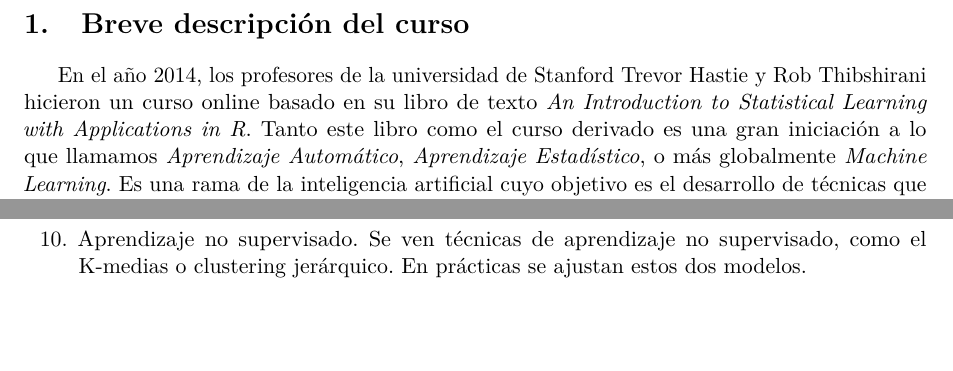
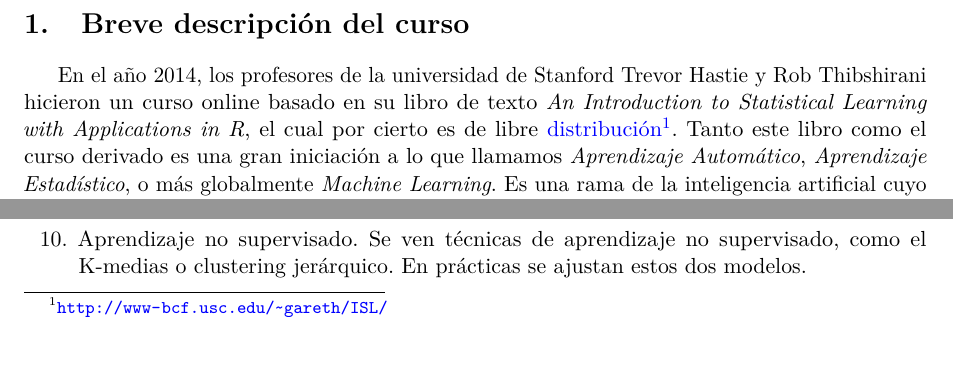
Before and after one commit to 29antonioac/EC2015-16, a LaTeX document (Trabajo/trabajo.tex): two parts of page 2 of 3, joined at a grey line, cut so that both start at the same text, the shorter picture padded with empty space. Compiled offline with pdfLaTeX.

Commit message:
Es libre!

```diff
--- a/Trabajo/trabajo.tex
+++ b/Trabajo/trabajo.tex
@@ -110,7 +110,7 @@
 
   \section{Breve descripción del curso}
 
-  En el año 2014, los profesores de la universidad de Stanford Trevor Hastie y Rob Thibshirani hicieron un curso online basado en su libro de texto \emph{An Introduction to Statistical Learning with Applications in R}. Tanto este libro como el curso derivado es una gran iniciación a lo que llamamos \emph{Aprendizaje Automático}, \emph{Aprendizaje Estadístico}, o más globalmente \emph{Machine Learning}. Es una rama de la inteligencia artificial cuyo objetivo es el desarrollo de técnicas que permitan a un ordenador \emph{aprender}.
+  En el año 2014, los profesores de la universidad de Stanford Trevor Hastie y Rob Thibshirani hicieron un curso online basado en su libro de texto \emph{An Introduction to Statistical Learning with Applications in R}, el cual por cierto es de libre \fnurl{distribución}{http://www-bcf.usc.edu/~gareth/ISL/}. Tanto este libro como el curso derivado es una gran iniciación a lo que llamamos \emph{Aprendizaje Automático}, \emph{Aprendizaje Estadístico}, o más globalmente \emph{Machine Learning}. Es una rama de la inteligencia artificial cuyo objetivo es el desarrollo de técnicas que permitan a un ordenador \emph{aprender}.
 
   En el curso indicado se estudian durante 10 temas una buena iniciación a este ámbito. Veamos un poco de cada uno de los temas que contiene el curso.
 
```
Also changed, not shown: Trabajo/trabajo.pdf.
